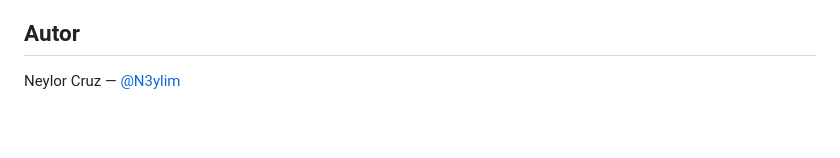
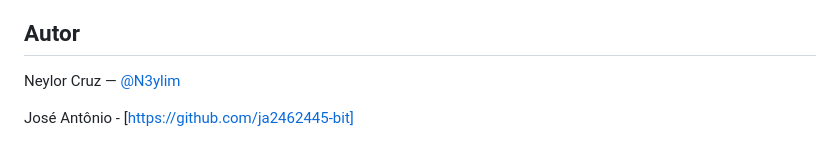
Before and after one commit to N3ylor/Locadora, a Markdown page: interface-grafica/README.md, the part around the change. GitHub-like rendering; blank space fills up the shorter version.

Commit message:
Add author José Antônio to README.md

```diff
--- a/interface-grafica/README.md
+++ b/interface-grafica/README.md
@@ -88,3 +88,5 @@ Além da interface, esta pasta traz uma evolução nas regras: a classe `Locador
 ## Autor
 
 Neylor Cruz — [@N3ylim](https://github.com/N3ylim)
+
+José Antônio - [https://github.com/ja2462445-bit]
```
